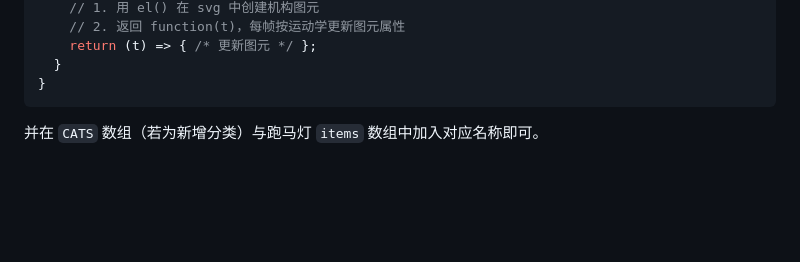
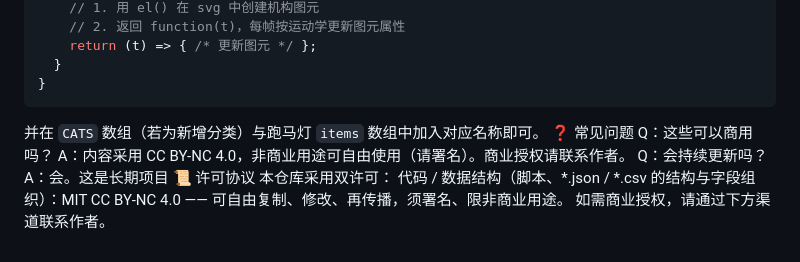
Before and after one commit to HUANGYAN920/Mechanical, a Markdown page: README.md, the part around the change. Rendered like a GitHub page; blank space fills up the shorter version.

Commit message:
Update README with FAQ and licensing details
Added FAQ and licensing information to README.

````diff
--- a/README.md
+++ b/README.md
@@ -88,5 +88,12 @@ start index.html       # Windows
   }
 }
 ```
-
 并在 `CATS` 数组（若为新增分类）与跑马灯 `items` 数组中加入对应名称即可。
+❓ 常见问题
+Q：这些可以商用吗？ A：内容采用 CC BY-NC 4.0，非商业用途可自由使用（请署名）。商业授权请联系作者。
+Q：会持续更新吗？ A：会。这是长期项目
+📜 许可协议
+本仓库采用双许可：
+代码 / 数据结构（脚本、*.json / *.csv 的结构与字段组织）：MIT
+CC BY-NC 4.0 —— 可自由复制、修改、再传播，须署名、限非商业用途。
+如需商业授权，请通过下方渠道联系作者。
````
